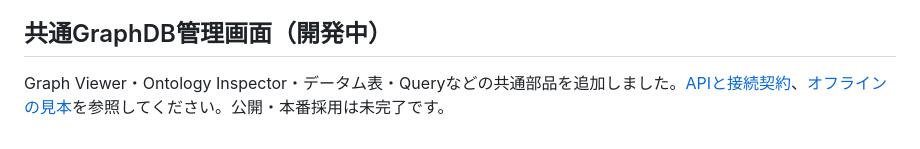
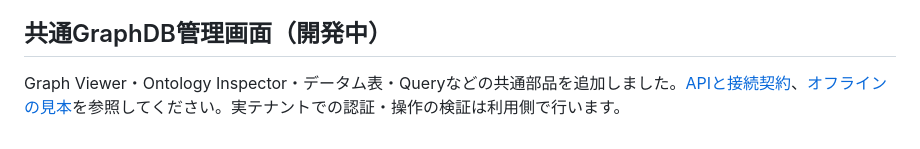
Before and after one commit to cloud-kotoba/cloud-kotoba-dds, a Markdown page: README.md, the part around the change. Rendered like a GitHub page.

```diff
--- a/README.md
+++ b/README.md
@@ -48,4 +48,4 @@ Playwright とブラウザを用意した環境で `node test/browser.mjs` を
 
 ## 共通GraphDB管理画面（開発中）
 
-Graph Viewer・Ontology Inspector・データム表・Queryなどの共通部品を追加しました。[APIと接続契約](GRAPH_COMPONENTS.md)、[オフラインの見本](examples/graph.html)を参照してください。公開・本番採用は未完了です。
+Graph Viewer・Ontology Inspector・データム表・Queryなどの共通部品を追加しました。[APIと接続契約](GRAPH_COMPONENTS.md)、[オフラインの見本](examples/graph.html)を参照してください。実テナントでの認証・操作の検証は利用側で行います。
```
Also changed, not shown: GRAPH_COMPONENTS.md (+2 -3 lines).
